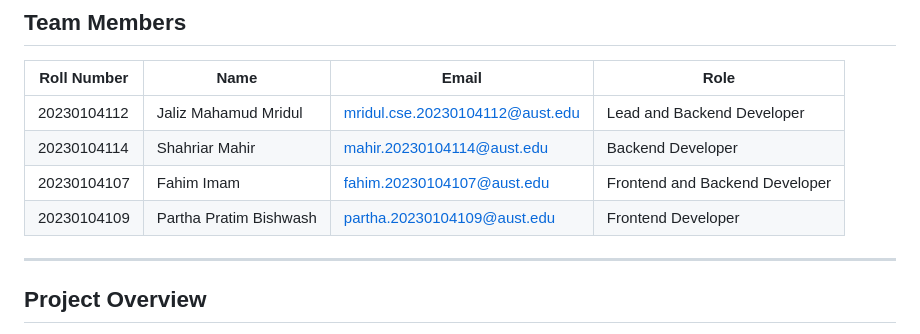
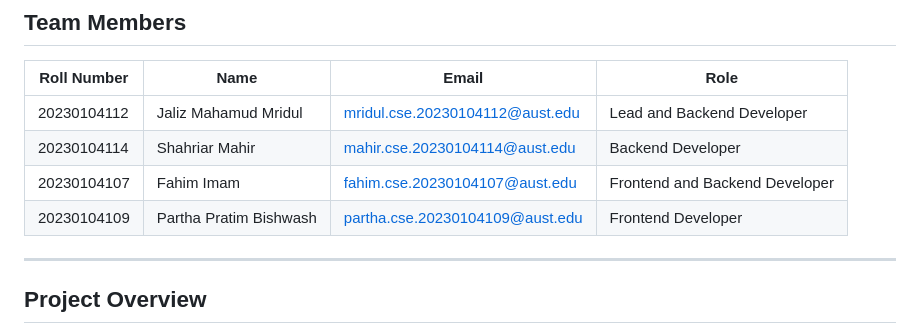
Before and after one commit to moonstruck2003/AlumniConnect, a Markdown page: README.md, the part around the change. GitHub-like rendering.

```diff
--- a/README.md
+++ b/README.md
@@ -17,9 +17,9 @@
 | Roll Number | Name | Email | Role |
 |------------|------|-------|------|
 | 20230104112 | Jaliz Mahamud Mridul | mridul.cse.20230104112@aust.edu | Lead and Backend Developer |
-| 20230104114 | Shahriar Mahir | mahir.20230104114@aust.edu | Backend Developer |
-| 20230104107 | Fahim Imam | fahim.20230104107@aust.edu | Frontend and Backend Developer |
-| 20230104109 | Partha Pratim Bishwash | partha.20230104109@aust.edu | Frontend Developer |
+| 20230104114 | Shahriar Mahir | mahir.cse.20230104114@aust.edu | Backend Developer |
+| 20230104107 | Fahim Imam | fahim.cse.20230104107@aust.edu | Frontend and Backend Developer |
+| 20230104109 | Partha Pratim Bishwash | partha.cse.20230104109@aust.edu | Frontend Developer |
 
 ---
 
```
